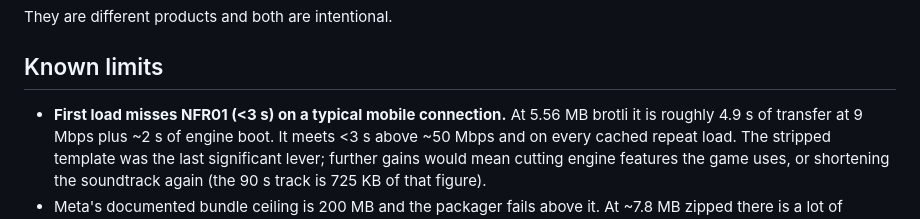
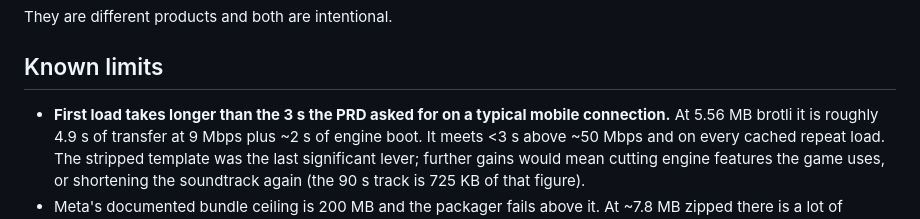
Before and after one commit to HectorIFC/BrickRain, a Markdown page: docs/INSTANT_GAMES.md, the part around one of its changes. GitHub-like rendering.

```diff
--- a/docs/INSTANT_GAMES.md
+++ b/docs/INSTANT_GAMES.md
@@ -148,7 +259,8 @@ They are different products and both are intentional.
 
 ## Known limits
 
-- **First load misses NFR01 (<3 s) on a typical mobile connection.** At 5.56 MB brotli it
+- **First load takes longer than the 3 s the PRD asked for on a typical mobile
+  connection.** At 5.56 MB brotli it
   is roughly 4.9 s of transfer at 9 Mbps plus ~2 s of engine boot. It meets <3 s above
   ~50 Mbps and on every cached repeat load. The stripped template was the last significant
   lever; further gains would mean cutting engine features the game uses, or shortening the
```
Also changed, not shown: other parts of docs/INSTANT_GAMES.md (+133 -22 lines).
